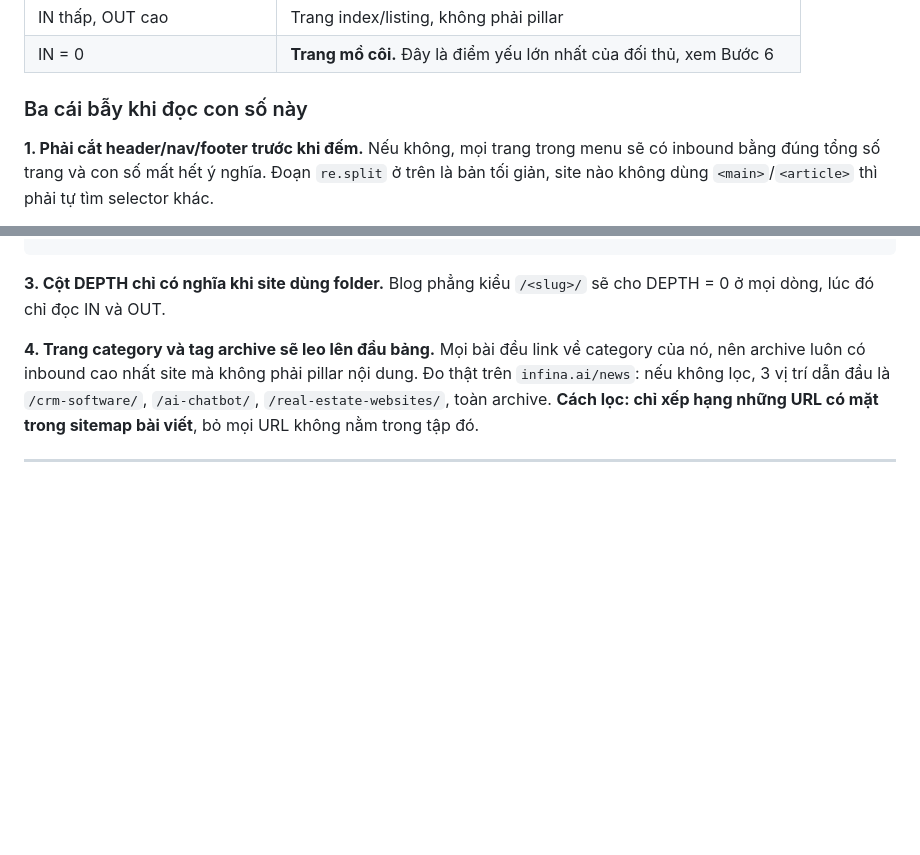
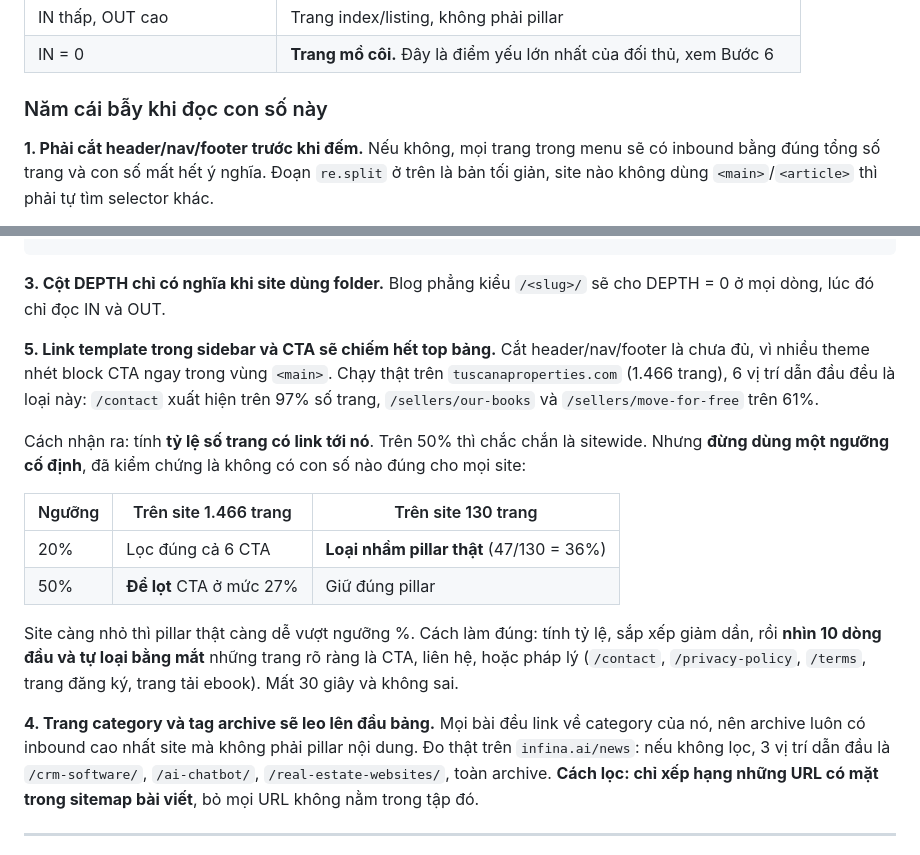
Before and after one commit to infinaqnhat/Web-Infina-AI, a Markdown page: wordpress-mcp/references/competitor-pillar-teardown.md, 2 parts joined by grey strips. Rendered like a GitHub page; blank space fills up the shorter version.

Commit message:
Document the sidebar-CTA trap found on a real competitor crawl
Ran the script against a 1466-page competitor site. Every one of the
six highest-inbound pages was a call-to-action or contact link, not a
pillar: /contact appears on 97% of pages, three more on 61%. Stripping
header, nav and footer does not catch these because the theme puts the
CTA block inside the content area.

The obvious fix, filtering any target above some percentage of pages,
does not survive contact with two sites of different sizes. At 20% it
removes all six on the large site but wrongly removes our own top
pillar, which sits at 36% of 130 pages. At 50% it keeps our pillar but
lets a CTA through at 27%. Smaller sites make real pillars look
sitewide, so the guide now says to sort by ratio and eyeball the top ten
rather than trust a cutoff.

Co-Authored-By: Claude Opus 5 <noreply@anthropic.com>
Claude-Session: https://claude.ai/code/session_01HECtjQ2jGx1cBDgmjfdU2i

```diff
--- a/wordpress-mcp/references/competitor-pillar-teardown.md
+++ b/wordpress-mcp/references/competitor-pillar-teardown.md
@@ -128,7 +128,7 @@ for r in sorted(rows, reverse=True)[:40]:
 | IN thấp, OUT cao | Trang index/listing, không phải pillar |
 | IN = 0 | **Trang mồ côi.** Đây là điểm yếu lớn nhất của đối thủ, xem Bước 6 |
 
-### Ba cái bẫy khi đọc con số này
+### Năm cái bẫy khi đọc con số này
 
 **1. Phải cắt header/nav/footer trước khi đếm.** Nếu không, mọi trang trong menu sẽ có inbound bằng
 đúng tổng số trang và con số mất hết ý nghĩa. Đoạn `re.split` ở trên là bản tối giản, site nào không
@@ -150,6 +150,23 @@ if final.rstrip("/") != u.rstrip("/"):
 
 **3. Cột DEPTH chỉ có nghĩa khi site dùng folder.** Blog phẳng kiểu `/<slug>/` sẽ cho DEPTH = 0 ở
 mọi dòng, lúc đó chỉ đọc IN và OUT.
+
+**5. Link template trong sidebar và CTA sẽ chiếm hết top bảng.** Cắt header/nav/footer là chưa đủ,
+vì nhiều theme nhét block CTA ngay trong vùng `<main>`. Chạy thật trên `tuscanaproperties.com`
+(1.466 trang), 6 vị trí dẫn đầu đều là loại này: `/contact` xuất hiện trên 97% số trang,
+`/sellers/our-books` và `/sellers/move-for-free` trên 61%.
+
+Cách nhận ra: tính **tỷ lệ số trang có link tới nó**. Trên 50% thì chắc chắn là sitewide. Nhưng
+**đừng dùng một ngưỡng cố định**, đã kiểm chứng là không có con số nào đúng cho mọi site:
+
+| Ngưỡng | Trên site 1.466 trang | Trên site 130 trang |
+|---|---|---|
+| 20% | Lọc đúng cả 6 CTA | **Loại nhầm pillar thật** (47/130 = 36%) |
+| 50% | **Để lọt** CTA ở mức 27% | Giữ đúng pillar |
+
+Site càng nhỏ thì pillar thật càng dễ vượt ngưỡng %. Cách làm đúng: tính tỷ lệ, sắp xếp giảm dần,
+rồi **nhìn 10 dòng đầu và tự loại bằng mắt** những trang rõ ràng là CTA, liên hệ, hoặc pháp lý
+(`/contact`, `/privacy-policy`, `/terms`, trang đăng ký, trang tải ebook). Mất 30 giây và không sai.
 
 **4. Trang category và tag archive sẽ leo lên đầu bảng.** Mọi bài đều link về category của nó, nên
 archive luôn có inbound cao nhất site mà không phải pillar nội dung. Đo thật trên `infina.ai/news`:
```
